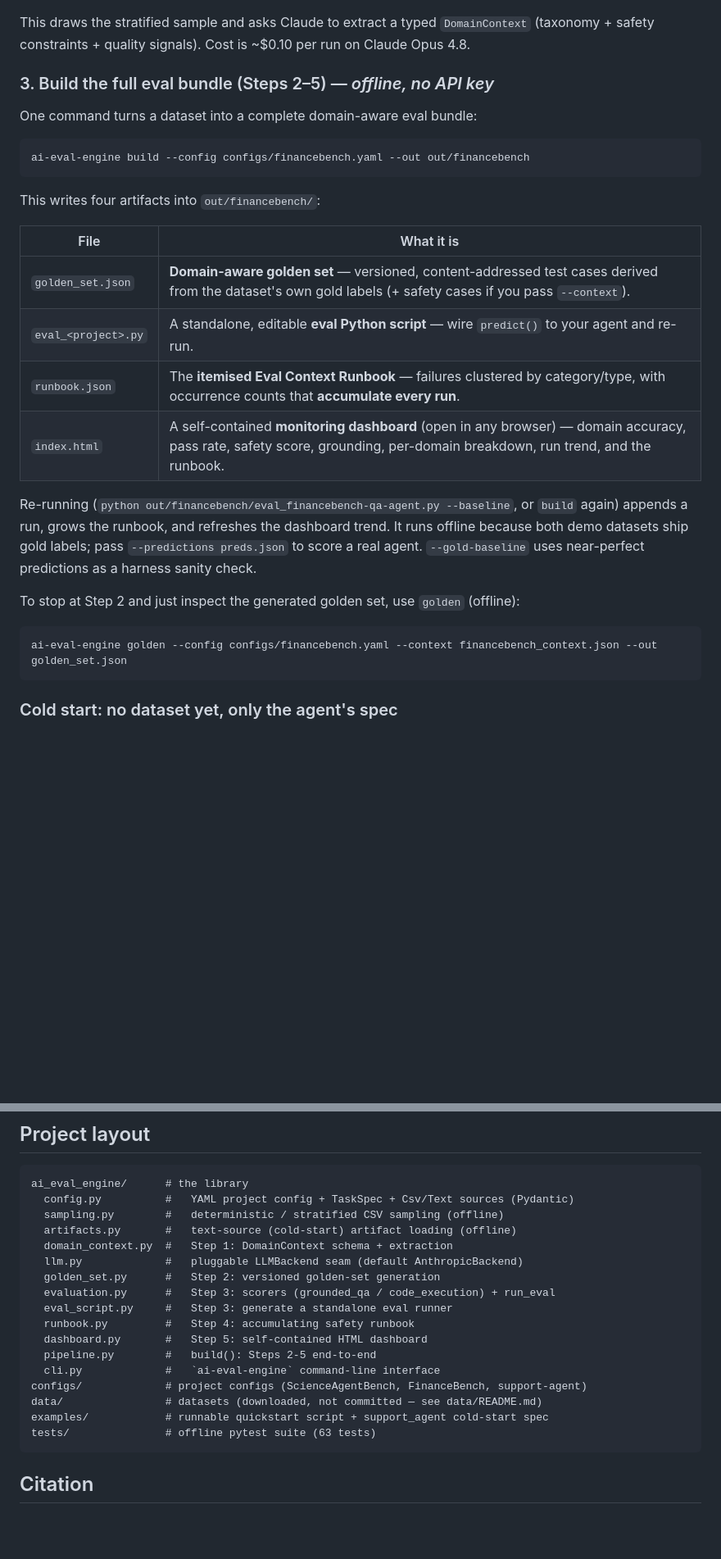
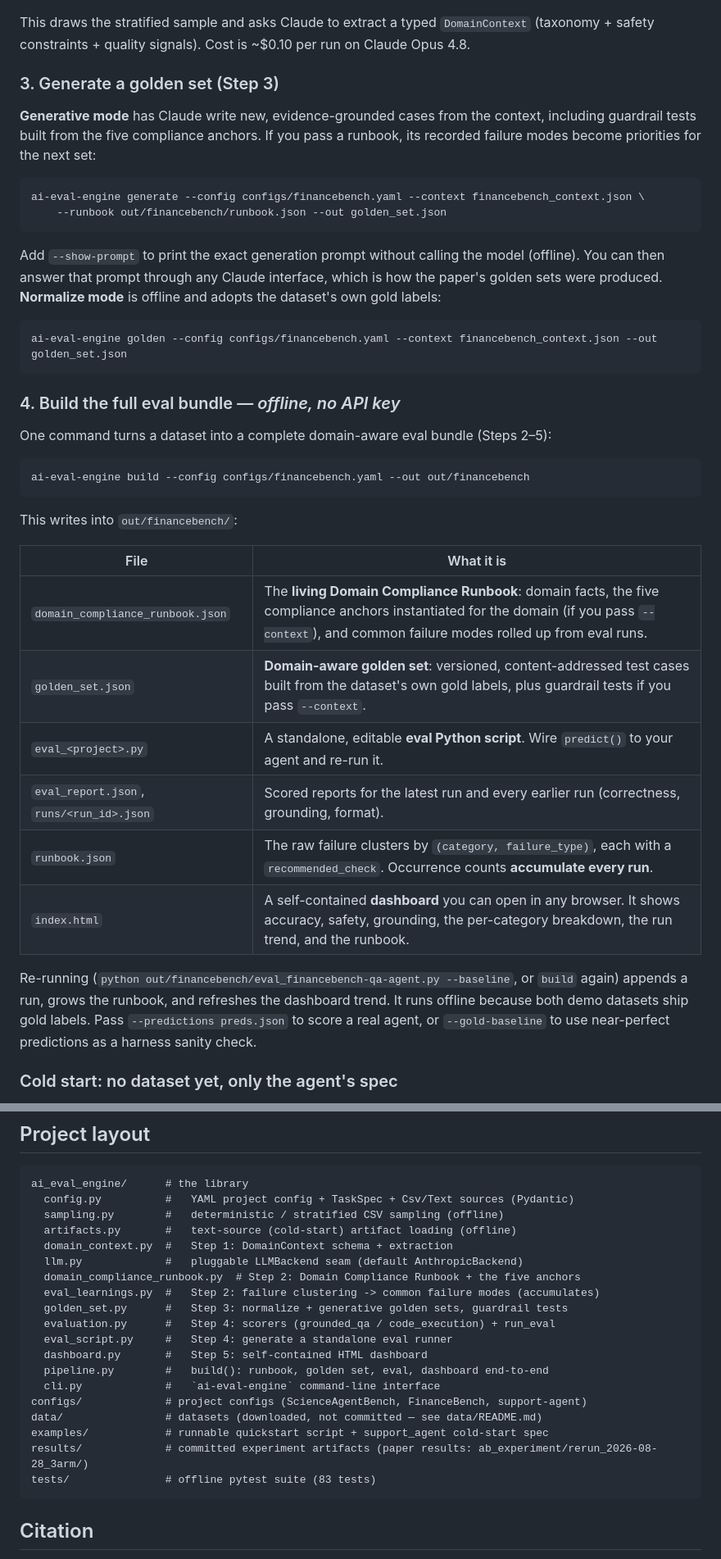
Before and after one commit to sbisen/ai-eval-engine, a Markdown page: README.md, 2 parts joined by grey strips. Shown at 82% size. GitHub-like rendering; blank space fills up the shorter version.

````diff
--- a/README.md
+++ b/README.md
@@ -140,33 +204,49 @@ ai-eval-engine extract --config configs/financebench.yaml --out financebench_con
 This draws the stratified sample and asks Claude to extract a typed `DomainContext`
 (taxonomy + safety constraints + quality signals). Cost is ~$0.10 per run on Claude Opus 4.8.
 
-### 3. Build the full eval bundle (Steps 2–5) — *offline, no API key*
+### 3. Generate a golden set (Step 3)
 
-One command turns a dataset into a complete domain-aware eval bundle:
+**Generative mode** has Claude write new, evidence-grounded cases from the context,
+including guardrail tests built from the five compliance anchors. If you pass a runbook,
+its recorded failure modes become priorities for the next set:
+
+```sh
+ai-eval-engine generate --config configs/financebench.yaml --context financebench_context.json \
+    --runbook out/financebench/runbook.json --out golden_set.json
+```
+
+Add `--show-prompt` to print the exact generation prompt without calling the model
+(offline). You can then answer that prompt through any Claude interface, which is how the
+paper's golden sets were produced. **Normalize mode** is offline and adopts the dataset's
+own gold labels:
+
+```sh
+ai-eval-engine golden --config configs/financebench.yaml --context financebench_context.json --out golden_set.json
+```
+
+### 4. Build the full eval bundle — *offline, no API key*
+
+One command turns a dataset into a complete domain-aware eval bundle (Steps 2–5):
 
 ```sh
 ai-eval-engine build --config configs/financebench.yaml --out out/financebench
 ```
 
-This writes four artifacts into `out/financebench/`:
+This writes into `out/financebench/`:
 
 | File | What it is |
 |------|------------|
-| `golden_set.json` | **Domain-aware golden set** — versioned, content-addressed test cases derived from the dataset's own gold labels (+ safety cases if you pass `--context`). |
-| `eval_<project>.py` | A standalone, editable **eval Python script** — wire `predict()` to your agent and re-run. |
-| `runbook.json` | The **itemised Eval Context Runbook** — failures clustered by category/type, with occurrence counts that **accumulate every run**. |
-| `index.html` | A self-contained **monitoring dashboard** (open in any browser) — domain accuracy, pass rate, safety score, grounding, per-domain breakdown, run trend, and the runbook. |
+| `domain_compliance_runbook.json` | The **living Domain Compliance Runbook**: domain facts, the five compliance anchors instantiated for the domain (if you pass `--context`), and common failure modes rolled up from eval runs. |
+| `golden_set.json` | **Domain-aware golden set**: versioned, content-addressed test cases built from the dataset's own gold labels, plus guardrail tests if you pass `--context`. |
+| `eval_<project>.py` | A standalone, editable **eval Python script**. Wire `predict()` to your agent and re-run it. |
+| `eval_report.json`, `runs/<run_id>.json` | Scored reports for the latest run and every earlier run (correctness, grounding, format). |
+| `runbook.json` | The raw failure clusters by `(category, failure_type)`, each with a `recommended_check`. Occurrence counts **accumulate every run**. |
+| `index.html` | A self-contained **dashboard** you can open in any browser. It shows accuracy, safety, grounding, the per-category breakdown, the run trend, and the runbook. |
 
 Re-running (`python out/financebench/eval_financebench-qa-agent.py --baseline`, or `build`
 again) appends a run, grows the runbook, and refreshes the dashboard trend. It runs offline
-because both demo datasets ship gold labels; pass `--predictions preds.json` to score a real
-agent. `--gold-baseline` uses near-perfect predictions as a harness sanity check.
-
-To stop at Step 2 and just inspect the generated golden set, use `golden` (offline):
-
-```sh
-ai-eval-engine golden --config configs/financebench.yaml --context financebench_context.json --out golden_set.json
-```
+because both demo datasets ship gold labels. Pass `--predictions preds.json` to score a real
+agent, or `--gold-baseline` to use near-perfect predictions as a harness sanity check.
 
 ### Cold start: no dataset yet, only the agent's spec
 
@@ -264,17 +348,19 @@ ai_eval_engine/      # the library
   artifacts.py       #   text-source (cold-start) artifact loading (offline)
   domain_context.py  #   Step 1: DomainContext schema + extraction
   llm.py             #   pluggable LLMBackend seam (default AnthropicBackend)
-  golden_set.py      #   Step 2: versioned golden-set generation
-  evaluation.py      #   Step 3: scorers (grounded_qa / code_execution) + run_eval
-  eval_script.py     #   Step 3: generate a standalone eval runner
-  runbook.py         #   Step 4: accumulating safety runbook
+  domain_compliance_runbook.py  # Step 2: Domain Compliance Runbook + the five anchors
+  eval_learnings.py  #   Step 2: failure clustering -> common failure modes (accumulates)
+  golden_set.py      #   Step 3: normalize + generative golden sets, guardrail tests
+  evaluation.py      #   Step 4: scorers (grounded_qa / code_execution) + run_eval
+  eval_script.py     #   Step 4: generate a standalone eval runner
   dashboard.py       #   Step 5: self-contained HTML dashboard
-  pipeline.py        #   build(): Steps 2-5 end-to-end
+  pipeline.py        #   build(): runbook, golden set, eval, dashboard end-to-end
   cli.py             #   `ai-eval-engine` command-line interface
 configs/             # project configs (ScienceAgentBench, FinanceBench, support-agent)
 data/                # datasets (downloaded, not committed — see data/README.md)
 examples/            # runnable quickstart script + support_agent cold-start spec
-tests/               # offline pytest suite (63 tests)
+results/             # committed experiment artifacts (paper results: ab_experiment/rerun_2026-08-28_3arm/)
+tests/               # offline pytest suite (83 tests)
 ```
 
 ## Citation
````
Also changed, not shown: other parts of README.md (+119 -51 lines), images/pipeline.png (added), 1 other file.
